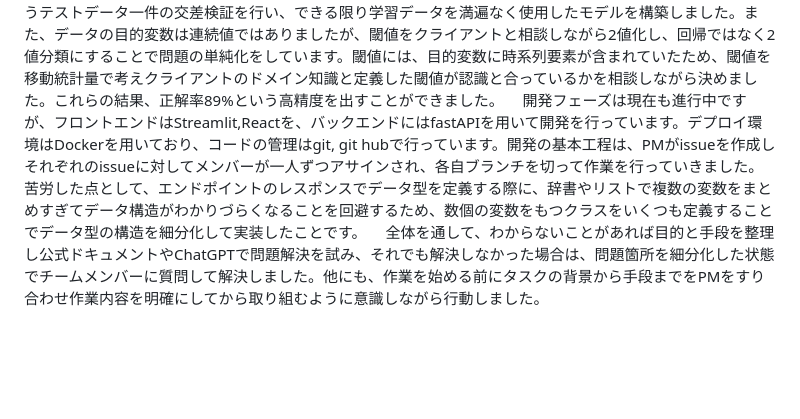
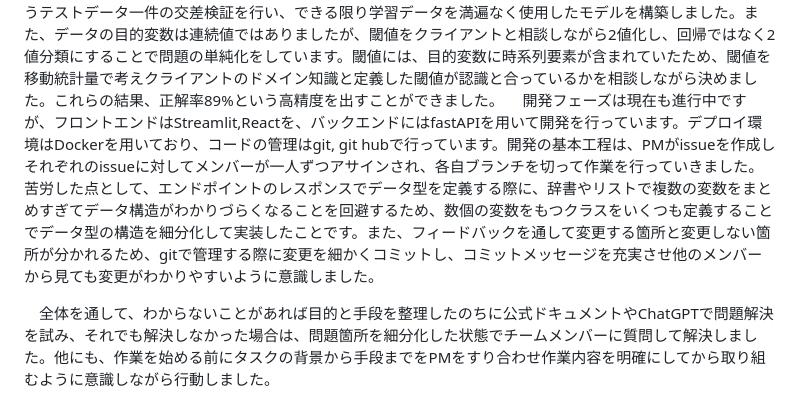
Before and after one commit to ponyopon/web_page, a Markdown page: es.md, the part around the change. Drawn GitHub-style; blank space fills up the shorter version.

```diff
--- a/es.md
+++ b/es.md
@@ -2,5 +2,6 @@
 プロジェクトの概要として、クライアントはスロットの機種を開発する企業で、機種のスペックを決める工程が属人化してきており、これを解決することが目的でした。
 具体的には機種のスペックを入力とし、機種のヒットしやすさを出力とする予測モデルを構築し、構築したモデルで予測が行えるアプリケーションの納品を行っていきました。
 　データ分析フェーズでは、ヒストグラムや散布図、ヒートマップなどの可視化手法を用いたり、カラム同士の相関を見て目的変数への影響をドメインの知識から仮設立てをし、モデル構築を行ったりしました。プロジェクトの課題として、クライアントがすでに用いている独自の指標があり精度が8割弱だったため機械学習を用いてより高精度な予測モデルを構築する必要がありました。主に行ったことは学習データのグルーピング分けと特徴量選択です。ヒストグラムや散布図の可視化を通して、データの分布が偏っているグループがあり、学習データをあらかじめ分割し2つのモデルを構築しました。特徴量選択にはラッソ回帰を用いました。ラッソ回帰には正則化項により特徴量重要度を見ることで特徴量選択に直接つながるという特徴があるためです。また、モデル構築では、分析やクライアントへの説明において解釈性が必要なことから決定木を用いました。過学習を抑制するため木の深さや葉に分類されるサンプル数などのハイパーパラメータも調節しました。予測方法では、クライアントから頂いているデータ数がやや少なかったのでleave-one-out cross-validationというテストデータ一件の交差検証を行い、できる限り学習データを満遍なく使用したモデルを構築しました。また、データの目的変数は連続値ではありましたが、閾値をクライアントと相談しながら2値化し、回帰ではなく2値分類にすることで問題の単純化をしています。閾値には、目的変数に時系列要素が含まれていたため、閾値を移動統計量で考えクライアントのドメイン知識と定義した閾値が認識と合っているかを相談しながら決めました。これらの結果、正解率89%という高精度を出すことができました。
-　開発フェーズは現在も進行中ですが、フロントエンドはStreamlit,Reactを、バックエンドにはfastAPIを用いて開発を行っています。デプロイ環境はDockerを用いており、コードの管理はgit, git hubで行っています。開発の基本工程は、PMがissueを作成しそれぞれのissueに対してメンバーが一人ずつアサインされ、各自ブランチを切って作業を行っていきました。苦労した点として、エンドポイントのレスポンスでデータ型を定義する際に、辞書やリストで複数の変数をまとめすぎてデータ構造がわかりづらくなることを回避するため、数個の変数をもつクラスをいくつも定義することでデータ型の構造を細分化して実装したことです。
-　全体を通して、わからないことがあれば目的と手段を整理し公式ドキュメントやChatGPTで問題解決を試み、それでも解決しなかった場合は、問題箇所を細分化した状態でチームメンバーに質問して解決しました。他にも、作業を始める前にタスクの背景から手段までをPMをすり合わせ作業内容を明確にしてから取り組むように意識しながら行動しました。
+　開発フェーズは現在も進行中ですが、フロントエンドはStreamlit,Reactを、バックエンドにはfastAPIを用いて開発を行っています。デプロイ環境はDockerを用いており、コードの管理はgit, git hubで行っています。開発の基本工程は、PMがissueを作成しそれぞれのissueに対してメンバーが一人ずつアサインされ、各自ブランチを切って作業を行っていきました。苦労した点として、エンドポイントのレスポンスでデータ型を定義する際に、辞書やリストで複数の変数をまとめすぎてデータ構造がわかりづらくなることを回避するため、数個の変数をもつクラスをいくつも定義することでデータ型の構造を細分化して実装したことです。また、フィードバックを通して変更する箇所と変更しない箇所が分かれるため、gitで管理する際に変更を細かくコミットし、コミットメッセージを充実させ他のメンバーから見ても変更がわかりやすいように意識しました。
+
+　全体を通して、わからないことがあれば目的と手段を整理したのちに公式ドキュメントやChatGPTで問題解決を試み、それでも解決しなかった場合は、問題箇所を細分化した状態でチームメンバーに質問して解決しました。他にも、作業を始める前にタスクの背景から手段までをPMをすり合わせ作業内容を明確にしてから取り組むように意識しながら行動しました。
```
Also changed, not shown: ES_1014.md (added, +48 -0 lines).
